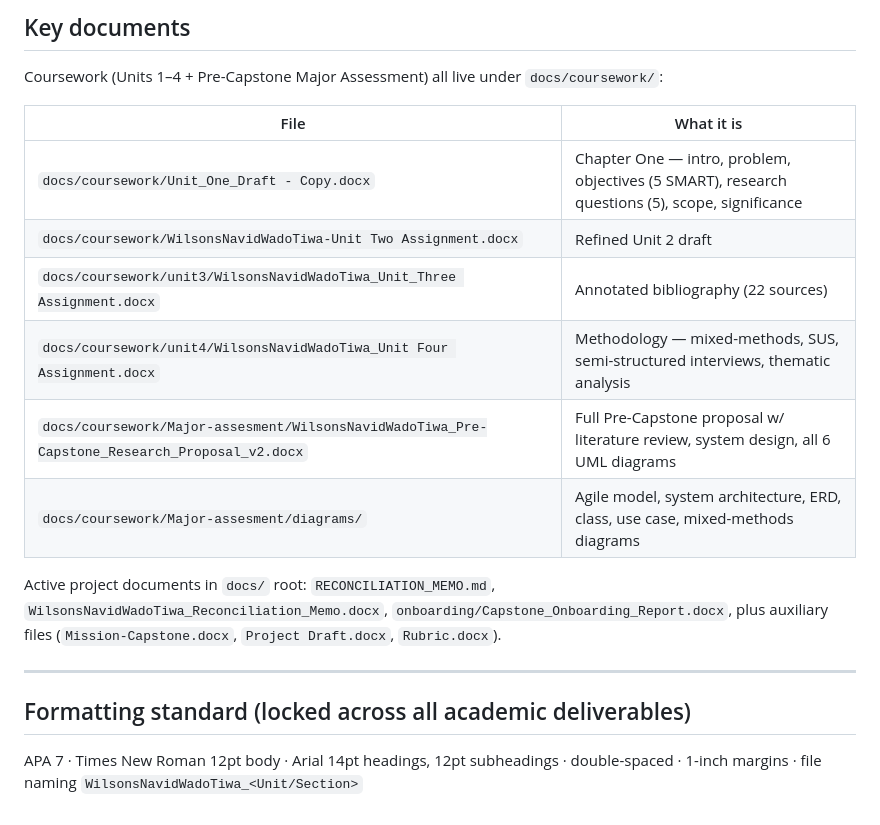
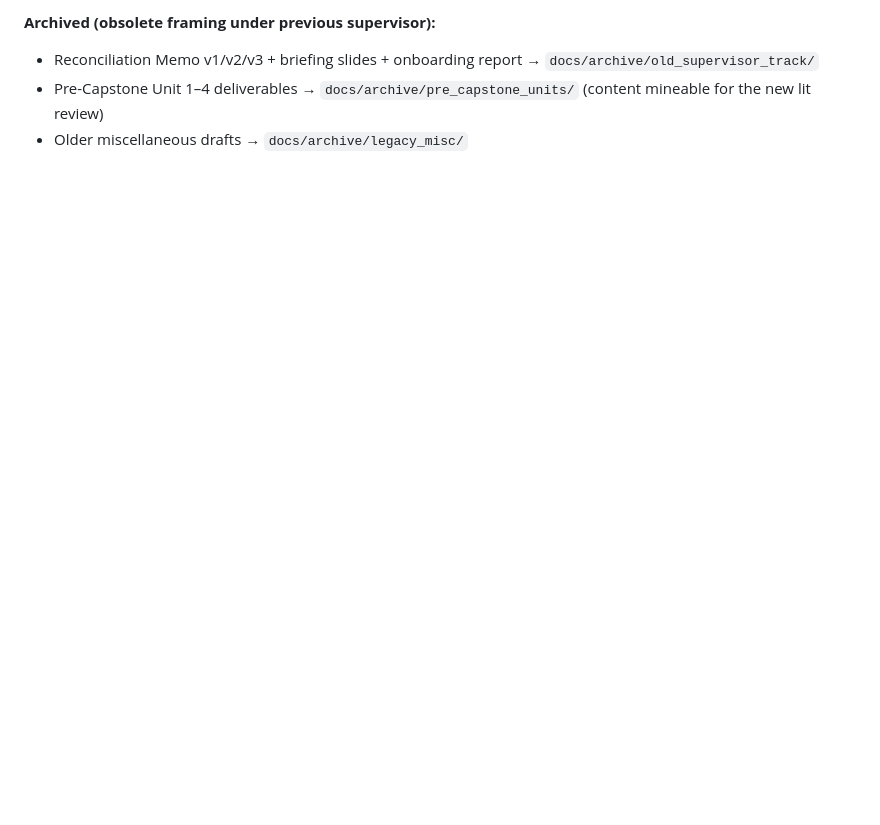
Before and after one commit to Wilsons-Navid/Capstone-Project, a Markdown page: README.md, the part around the change printed below. GitHub-like rendering; blank space fills up the shorter version.

```diff
--- a/README.md
+++ b/README.md
@@ -109,20 +88,4 @@ Use `meetings/_template.md`. One file per meeting, named `YYYY-MM-DD.md`. Every
-## Key documents
-
-Coursework (Units 1–4 + Pre-Capstone Major Assessment) all live under `docs/coursework/`:
-
-| File | What it is |
-| --- | --- |
-| `docs/coursework/Unit_One_Draft - Copy.docx` | Chapter One — intro, problem, objectives (5 SMART), research questions (5), scope, significance |
-| `docs/coursework/WilsonsNavidWadoTiwa-Unit Two Assignment.docx` | Refined Unit 2 draft |
-| `docs/coursework/unit3/WilsonsNavidWadoTiwa_Unit_Three Assignment.docx` | Annotated bibliography (22 sources) |
-| `docs/coursework/unit4/WilsonsNavidWadoTiwa_Unit Four Assignment.docx` | Methodology — mixed-methods, SUS, semi-structured interviews, thematic analysis |
-| `docs/coursework/Major-assesment/WilsonsNavidWadoTiwa_Pre-Capstone_Research_Proposal_v2.docx` | Full Pre-Capstone proposal w/ literature review, system design, all 6 UML diagrams |
-| `docs/coursework/Major-assesment/diagrams/` | Agile model, system architecture, ERD, class, use case, mixed-methods diagrams |
-
-Active project documents in `docs/` root: `RECONCILIATION_MEMO.md`, `WilsonsNavidWadoTiwa_Reconciliation_Memo.docx`, `onboarding/Capstone_Onboarding_Report.docx`, plus auxiliary files (`Mission-Capstone.docx`, `Project Draft.docx`, `Rubric.docx`).
-
----
-
-## Formatting standard (locked across all academic deliverables)
-
-APA 7 · Times New Roman 12pt body · Arial 14pt headings, 12pt subheadings · double-spaced · 1-inch margins · file naming `WilsonsNavidWadoTiwa_<Unit/Section>`
+**Archived (obsolete framing under previous supervisor):**
+- Reconciliation Memo v1/v2/v3 + briefing slides + onboarding report → `docs/archive/old_supervisor_track/`
+- Pre-Capstone Unit 1–4 deliverables → `docs/archive/pre_capstone_units/` (content mineable for the new lit review)
+- Older miscellaneous drafts → `docs/archive/legacy_misc/`
```
Also changed, not shown: other parts of README.md (+67 -88 lines), docs/assets/rethicsai_apk_qr.png (added).
